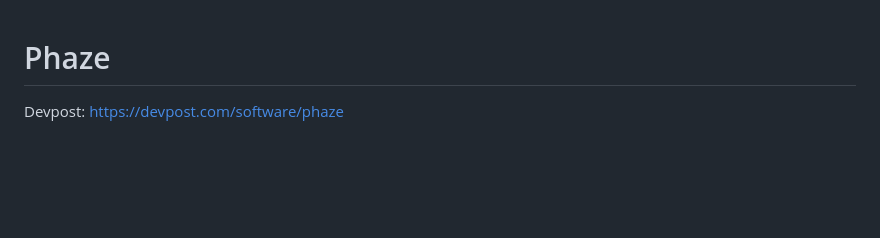
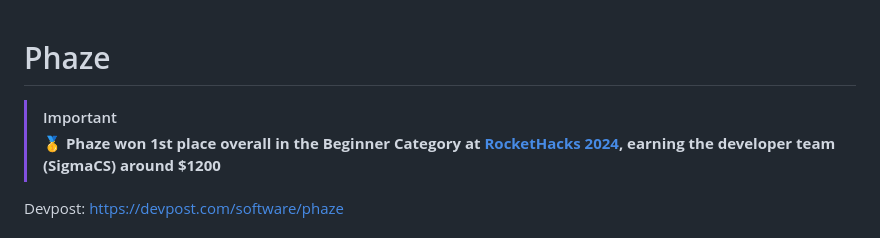
Before and after one commit to intrepidbird/phaze, a Markdown page: README.md, the part around the change. Rendered like a GitHub page; blank space fills up the shorter version.

```diff
--- a/README.md
+++ b/README.md
@@ -1,4 +1,7 @@
 # Phaze
+
+> [!IMPORTANT]
+> **🥇 Phaze won 1st place overall in the Beginner Category at [RocketHacks 2024](https://stemplicityedu.com/rocket-hacks), earning the developer team (SigmaCS) around $1200**
 
 Devpost: https://devpost.com/software/phaze
 
```
